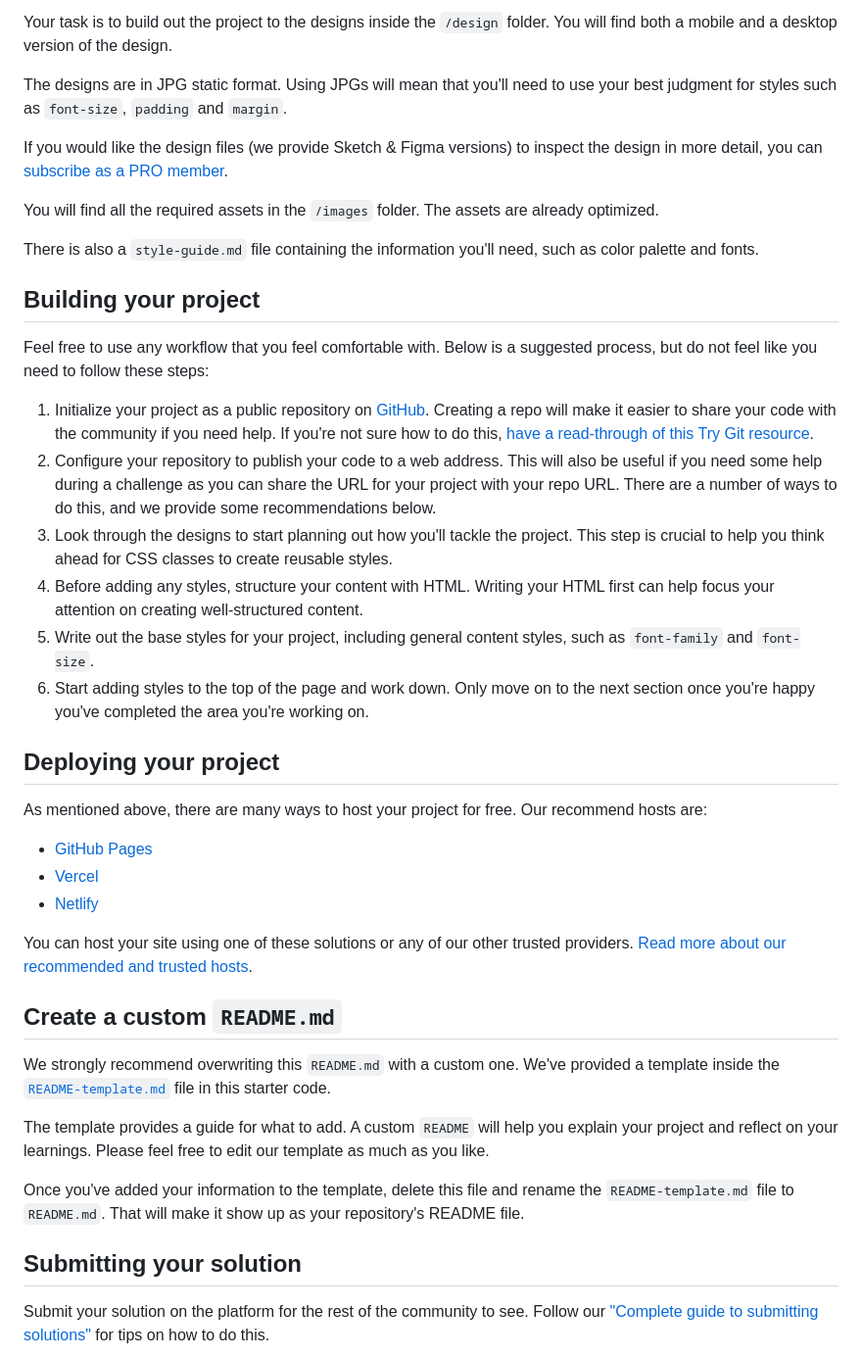
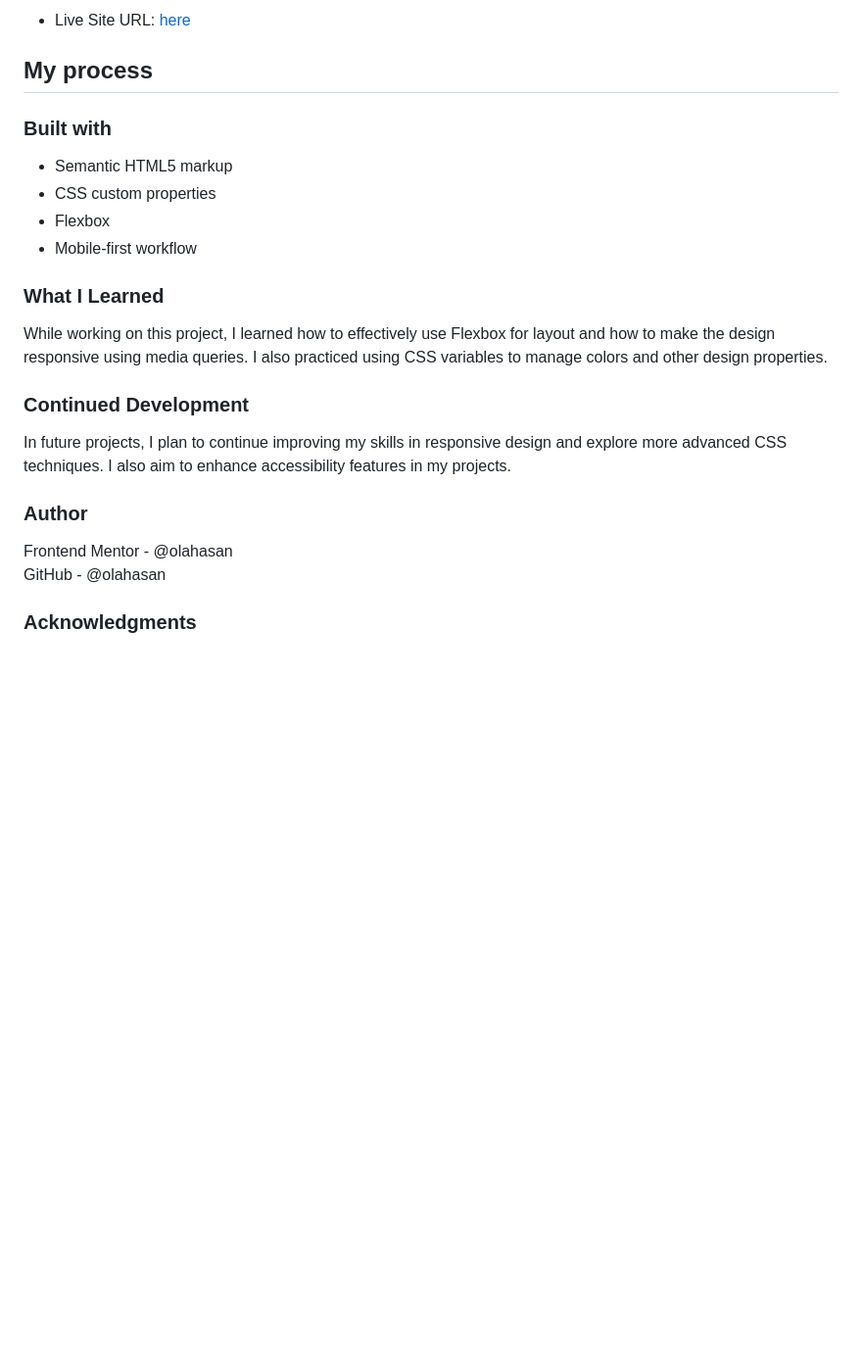
Before and after one commit to olahasan/HTML_AND_CSS_Frontend-Mentor-very-easy-Profile-card-component, a Markdown page: README.md, the part around the change printed below. Shown: that part at 98% size. Drawn GitHub-style; blank space fills up the shorter version.

```diff
--- a/README.md
+++ b/README.md
@@ -22,44 +32,27 @@ Want some support on the challenge? [Join our Slack community](https://www.front
 
-Your task is to build out the project to the designs inside the `/design` folder. You will find both a mobile and a desktop version of the design.
+- Live Site URL: [here](https://olahasan.github.io/HTML_AND_CSS_Frontend-Mentor-very-easy-Profile-card-component/)
 
-The designs are in JPG static format. Using JPGs will mean that you'll need to use your best judgment for styles such as `font-size`, `padding` and `margin`.
+## My process
 
-If you would like the design files (we provide Sketch & Figma versions) to inspect the design in more detail, you can [subscribe as a PRO member](https://www.frontendmentor.io/pro).
+### Built with
 
-You will find all the required assets in the `/images` folder. The assets are already optimized.
+- Semantic HTML5 markup
+- CSS custom properties
+- Flexbox
+- Mobile-first workflow
 
-There is also a `style-guide.md` file containing the information you'll need, such as color palette and fonts.
+### What I Learned
 
-## Building your project
+While working on this project, I learned how to effectively use Flexbox for layout and how to make the design responsive using media queries. I also practiced using CSS variables to manage colors and other design properties.
 
-Feel free to use any workflow that you feel comfortable with. Below is a suggested process, but do not feel like you need to follow these steps:
+### Continued Development
 
-1. Initialize your project as a public repository on [GitHub](https://github.com/). Creating a repo will make it easier to share your code with the community if you need help. If you're not sure how to do this, [have a read-through of this Try Git resource](https://try.github.io/).
-2. Configure your repository to publish your code to a web address. This will also be useful if you need some help during a challenge as you can share the URL for your project with your repo URL. There are a number of ways to do this, and we provide some recommendations below.
-3. Look through the designs to start planning out how you'll tackle the project. This step is crucial to help you think ahead for CSS classes to create reusable styles.
-4. Before adding any styles, structure your content with HTML. Writing your HTML first can help focus your attention on creating well-structured content.
-5. Write out the base styles for your project, including general content styles, such as `font-family` and `font-size`.
-6. Start adding styles to the top of the page and work down. Only move on to the next section once you're happy you've completed the area you're working on.
+In future projects, I plan to continue improving my skills in responsive design and explore more advanced CSS techniques. I also aim to enhance accessibility features in my projects.
 
-## Deploying your project
+### Author
 
-As mentioned above, there are many ways to host your project for free. Our recommend hosts are:
+Frontend Mentor - @olahasan<br>
+GitHub - @olahasan
 
-- [GitHub Pages](https://pages.github.com/)
-- [Vercel](https://vercel.com/)
-- [Netlify](https://www.netlify.com/)
+### Acknowledgments
 
-You can host your site using one of these solutions or any of our other trusted providers. [Read more about our recommended and trusted hosts](https://medium.com/frontend-mentor/frontend-mentor-trusted-hosting-providers-bf000dfebe).
-
-## Create a custom `README.md`
-
-We strongly recommend overwriting this `README.md` with a custom one. We've provided a template inside the [`README-template.md`](./README-template.md) file in this starter code.
-
-The template provides a guide for what to add. A custom `README` will help you explain your project and reflect on your learnings. Please feel free to edit our template as much as you like.
-
-Once you've added your information to the template, delete this file and rename the `README-template.md` file to `README.md`. That will make it show up as your repository's README file.
-
-## Submitting your solution
-
-Submit your solution on the platform for the rest of the community to see. Follow our ["Complete guide to submitting solutions"](https://medium.com/frontend-mentor/a-complete-guide-to-submitting-solutions-on-frontend-mentor-ac6384162248) for tips on how to do this.
-
```
Also changed, not shown: other parts of README.md (+21 -32 lines), images/screenshot.png (added), 2 other files.
